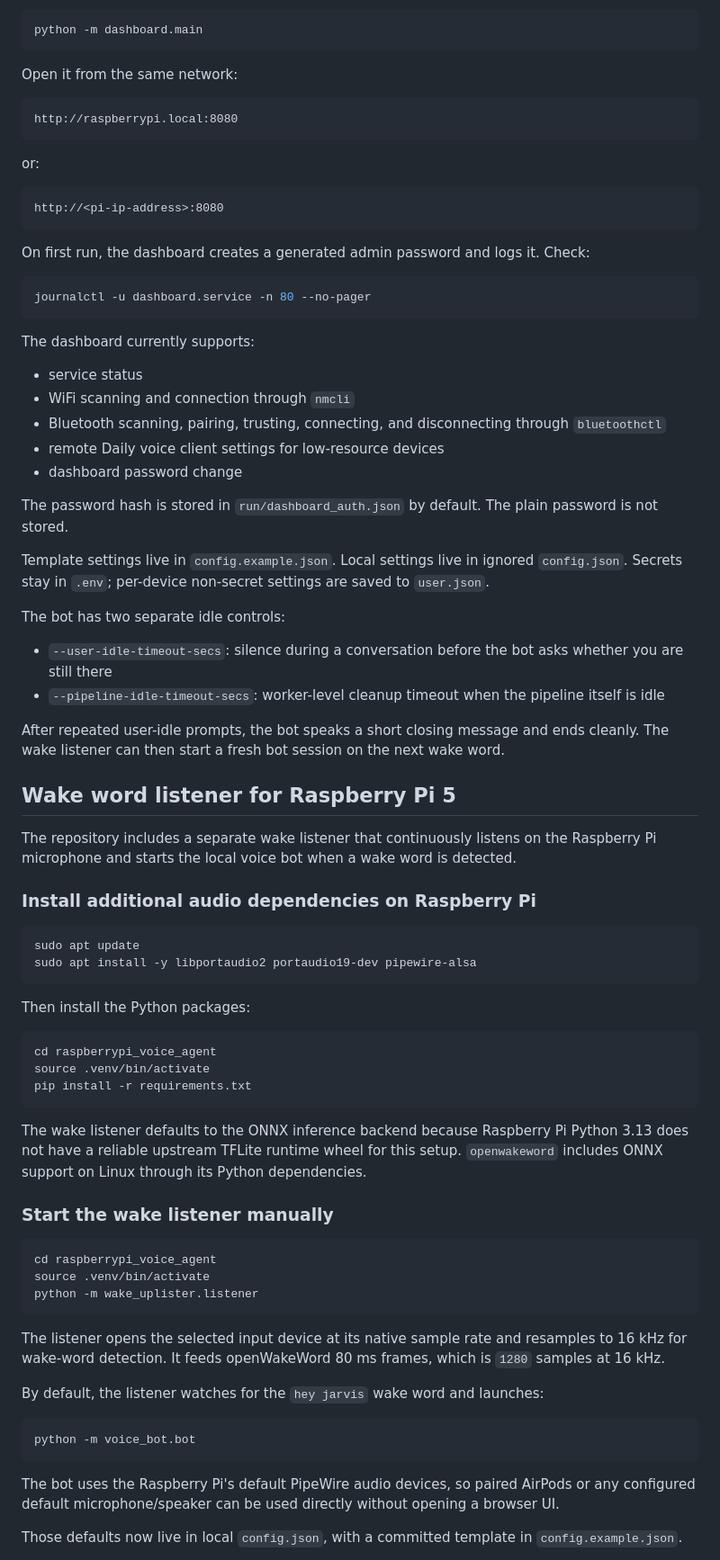
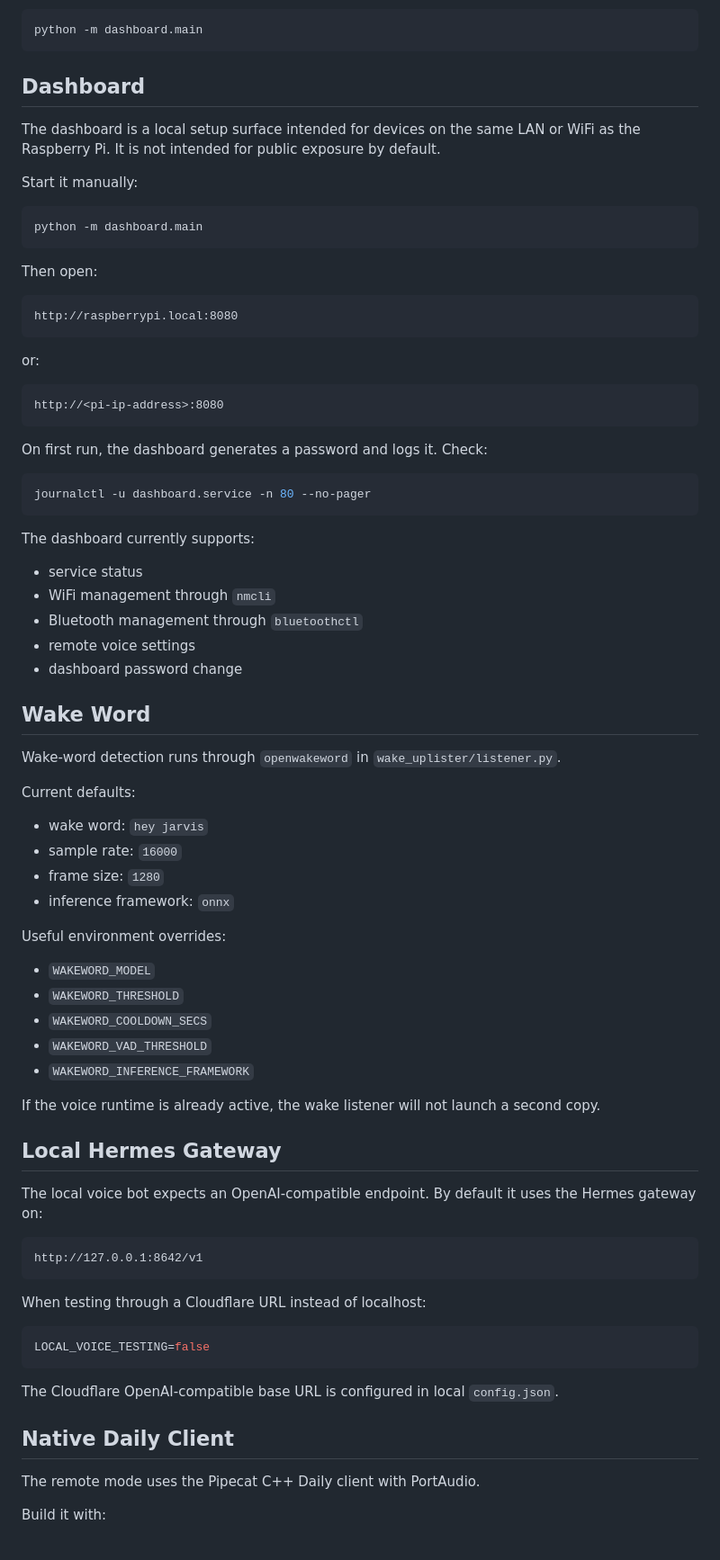
Before and after one commit to Mrunmay8558/raspberrypi_voice_agent, a Markdown page: README.md, the part around one of its changes. Shown at 90% size. Drawn GitHub-style.

Commit message:
feat: Revise README for clarity and update project description

````diff
--- a/README.md
+++ b/README.md
@@ -94,7 +172,18 @@ or with the configured `DASHBOARD_HOST` and `DASHBOARD_PORT` values:
 python -m dashboard.main
 ```
 
-Open it from the same network:
+## Dashboard
+
+The dashboard is a local setup surface intended for devices on the same LAN or
+WiFi as the Raspberry Pi. It is not intended for public exposure by default.
+
+Start it manually:
+
+```bash
+python -m dashboard.main
+```
+
+Then open:
 
 ```text
 http://raspberrypi.local:8080
@@ -106,7 +195,7 @@ or:
 http://<pi-ip-address>:8080
 ```
 
-On first run, the dashboard creates a generated admin password and logs it. Check:
+On first run, the dashboard generates a password and logs it. Check:
 
 ```bash
 journalctl -u dashboard.service -n 80 --no-pager
@@ -115,66 +204,54 @@ journalctl -u dashboard.service -n 80 --no-pager
 The dashboard currently supports:
 
 - service status
-- WiFi scanning and connection through `nmcli`
-- Bluetooth scanning, pairing, trusting, connecting, and disconnecting through `bluetoothctl`
-- remote Daily voice client settings for low-resource devices
+- WiFi management through `nmcli`
+- Bluetooth management through `bluetoothctl`
+- remote voice settings
 - dashboard password change
 
-The password hash is stored in `run/dashboard_auth.json` by default. The plain
-password is not stored.
+## Wake Word
 
-Template settings live in `config.example.json`. Local settings live in ignored
-`config.json`. Secrets stay in `.env`; per-device non-secret settings are saved
-to `user.json`.
+Wake-word detection runs through `openwakeword` in `wake_uplister/listener.py`.
 
-The bot has two separate idle controls:
+Current defaults:
 
-- `--user-idle-timeout-secs`: silence during a conversation before the bot asks whether you are still there
-- `--pipeline-idle-timeout-secs`: worker-level cleanup timeout when the pipeline itself is idle
+- wake word: `hey jarvis`
+- sample rate: `16000`
+- frame size: `1280`
+- inference framework: `onnx`
 
-After repeated user-idle prompts, the bot speaks a short closing message and ends cleanly. The wake listener can then start a fresh bot session on the next wake word.
+Useful environment overrides:
 
-## Wake word listener for Raspberry Pi 5
+- `WAKEWORD_MODEL`
+- `WAKEWORD_THRESHOLD`
+- `WAKEWORD_COOLDOWN_SECS`
+- `WAKEWORD_VAD_THRESHOLD`
+- `WAKEWORD_INFERENCE_FRAMEWORK`
 
-The repository includes a separate wake listener that continuously listens on the Raspberry Pi microphone and starts the local voice bot when a wake word is detected.
+If the voice runtime is already active, the wake listener will not launch a
+second copy.
 
-### Install additional audio dependencies on Raspberry Pi
+## Local Hermes Gateway
+
+The local voice bot expects an OpenAI-compatible endpoint. By default it uses
+the Hermes gateway on:
+
+```text
+http://127.0.0.1:8642/v1
+```
+
+When testing through a Cloudflare URL instead of localhost:
 
 ```bash
-sudo apt update
-sudo apt install -y libportaudio2 portaudio19-dev pipewire-alsa
+LOCAL_VOICE_TESTING=false
 ```
 
-Then install the Python packages:
+The Cloudflare OpenAI-compatible base URL is configured in local `config.json`.
+
+## Native Daily Client
+
+The remote mode uses the Pipecat C++ Daily client with PortAudio.
+
+Build it with:
 
 ```bash
-cd raspberrypi_voice_agent
-source .venv/bin/activate
-pip install -r requirements.txt
-```
-
-The wake listener defaults to the ONNX inference backend because Raspberry Pi Python 3.13 does not have a reliable upstream TFLite runtime wheel for this setup. `openwakeword` includes ONNX support on Linux through its Python dependencies.
-
-### Start the wake listener manually
-
-```bash
-cd raspberrypi_voice_agent
-source .venv/bin/activate
-python -m wake_uplister.listener
-```
-
-The listener opens the selected input device at its native sample rate and resamples to 16 kHz for wake-word detection. It feeds openWakeWord 80 ms frames, which is `1280` samples at 16 kHz.
-
-By default, the listener watches for the `hey jarvis` wake word and launches:
-
-```bash
-python -m voice_bot.bot
-```
-
-The bot uses the Raspberry Pi's default PipeWire audio devices, so paired
-AirPods or any configured default microphone/speaker can be used directly
-without opening a browser UI.
-
-Those defaults now live in local `config.json`, with a committed template in
-`config.example.json`.
-
````
Also changed, not shown: other parts of README.md (+165 -223 lines).
